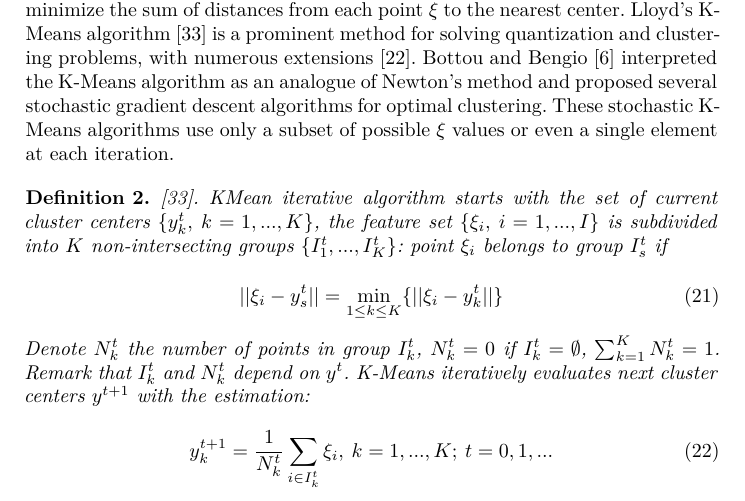
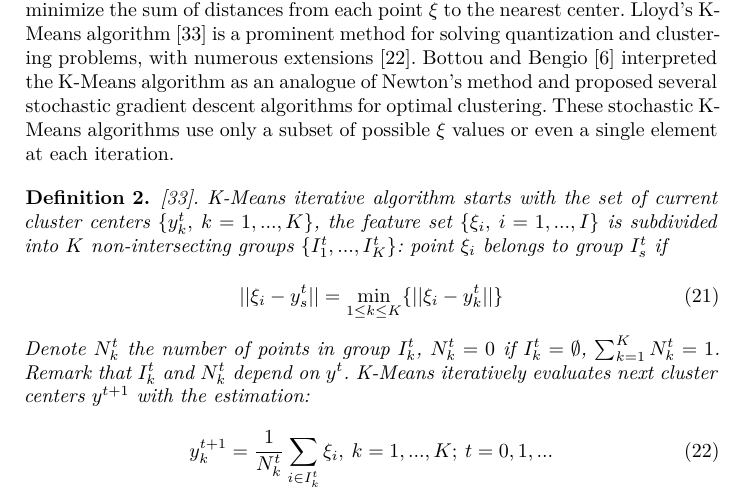
Before and after one commit to kaydotdev/stochastic-quantization, a LaTeX paper (manuscript/paper.tex, which reads manuscript/chapters/4_Traditional_Clustering_Model.tex): part of page 8 of 21, cut so that both start at the same text. Compiled offline with XeLaTeX.

Commit message:
fix(manuscript): correct algorithm name typo

```diff
--- a/manuscript/chapters/4_Traditional_Clustering_Model.tex
+++ b/manuscript/chapters/4_Traditional_Clustering_Model.tex
@@ -3,7 +3,7 @@
 The optimal clustering problem seeks to find K cluster centers $ \{ y_1, ..., y_K \} $ that minimize the sum of distances from each point $ \xi $ to the nearest center. Lloyd's K-Means algorithm \cite{Lloyd_1982} is a prominent method for solving quantization and clustering problems, with numerous extensions \cite{Jain_2010}. Bottou and Bengio \cite{Bottou_1994} interpreted the K-Means algorithm as an analogue of Newton's method and proposed several stochastic gradient descent algorithms for optimal clustering. These stochastic K-Means algorithms use only a subset of possible $ \xi $ values or even a single element at each iteration.
 
 \begin{definition}
-    \label{KMeans} \cite{Lloyd_1982}. KMean iterative algorithm starts with the set of current cluster centers $ \{ y_k^t, \> k = 1, ..., K \} $, the feature set $ \{ \xi_i, \> i = 1, ..., I \} $ is subdivided into $ K $ non-intersecting groups $ \{ I_1^t, ..., I_K^t \} $: point $ \xi_i $ belongs to group $ I_s^t $ if
+    \label{KMeans} \cite{Lloyd_1982}. K-Means iterative algorithm starts with the set of current cluster centers $ \{ y_k^t, \> k = 1, ..., K \} $, the feature set $ \{ \xi_i, \> i = 1, ..., I \} $ is subdivided into $ K $ non-intersecting groups $ \{ I_1^t, ..., I_K^t \} $: point $ \xi_i $ belongs to group $ I_s^t $ if
 
     \begin{equation}
         \label{kmeans-group:eq}
```
